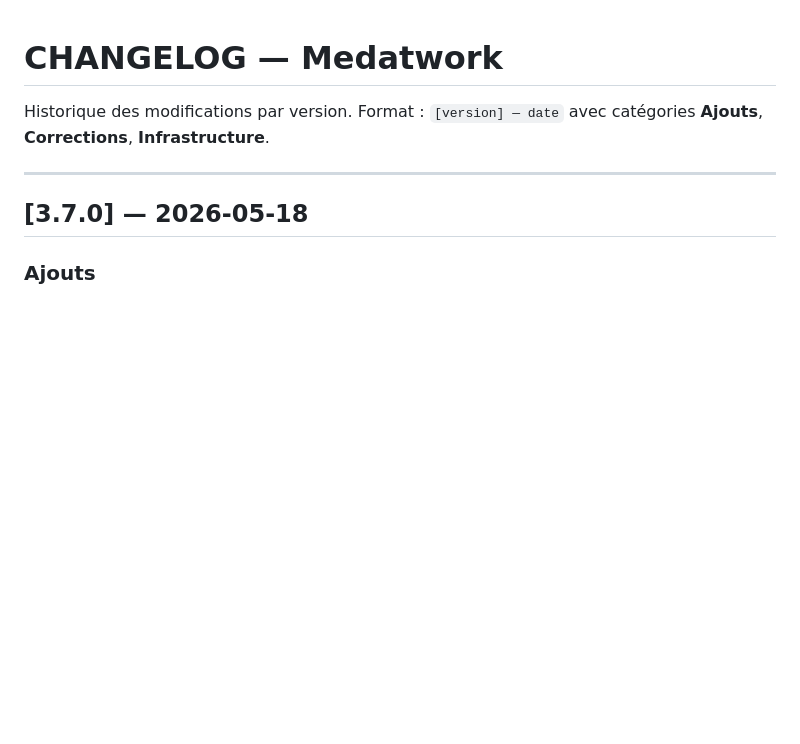
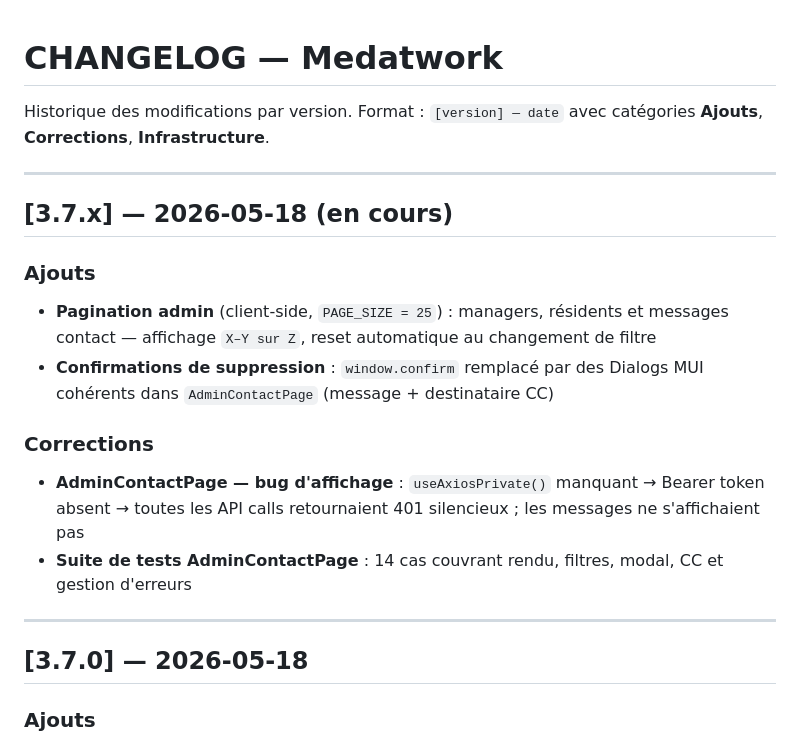
Before and after one commit to Sftaita/medatwork-full, a Markdown page: CHANGELOG.md, the part around the change. Drawn GitHub-style; blank space fills up the shorter version.

Commit message:
docs: CHANGELOG v3.7.x — pagination, dialogs MUI, fix AdminContactPage

```diff
--- a/CHANGELOG.md
+++ b/CHANGELOG.md
@@ -1,6 +1,18 @@
 # CHANGELOG — Medatwork
 
 Historique des modifications par version. Format : `[version] — date` avec catégories **Ajouts**, **Corrections**, **Infrastructure**.
+
+---
+
+## [3.7.x] — 2026-05-18 (en cours)
+
+### Ajouts
+- **Pagination admin** (client-side, `PAGE_SIZE = 25`) : managers, résidents et messages contact — affichage `X–Y sur Z`, reset automatique au changement de filtre
+- **Confirmations de suppression** : `window.confirm` remplacé par des Dialogs MUI cohérents dans `AdminContactPage` (message + destinataire CC)
+
+### Corrections
+- **AdminContactPage — bug d'affichage** : `useAxiosPrivate()` manquant → Bearer token absent → toutes les API calls retournaient 401 silencieux ; les messages ne s'affichaient pas
+- **Suite de tests AdminContactPage** : 14 cas couvrant rendu, filtres, modal, CC et gestion d'erreurs
 
 ---
 
```
